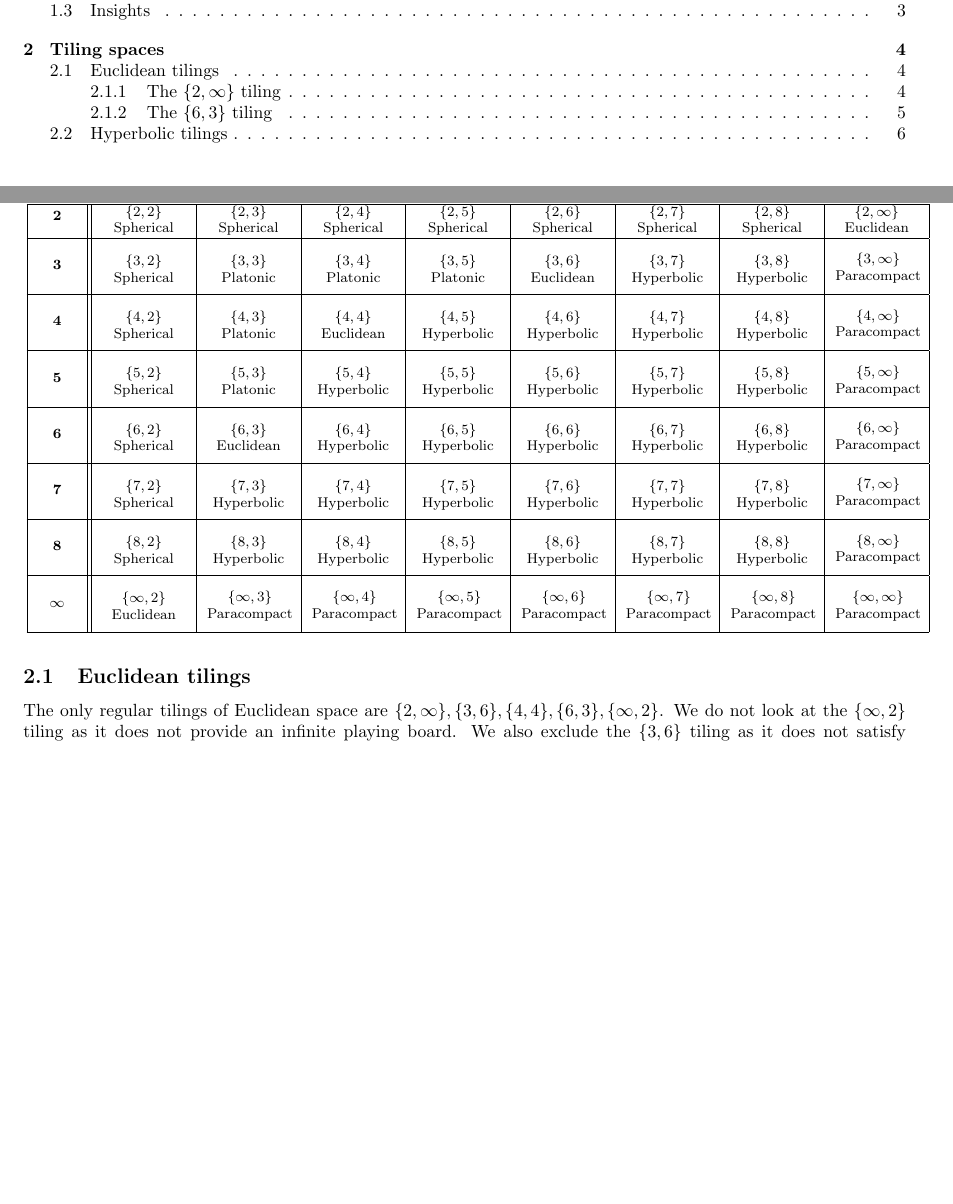
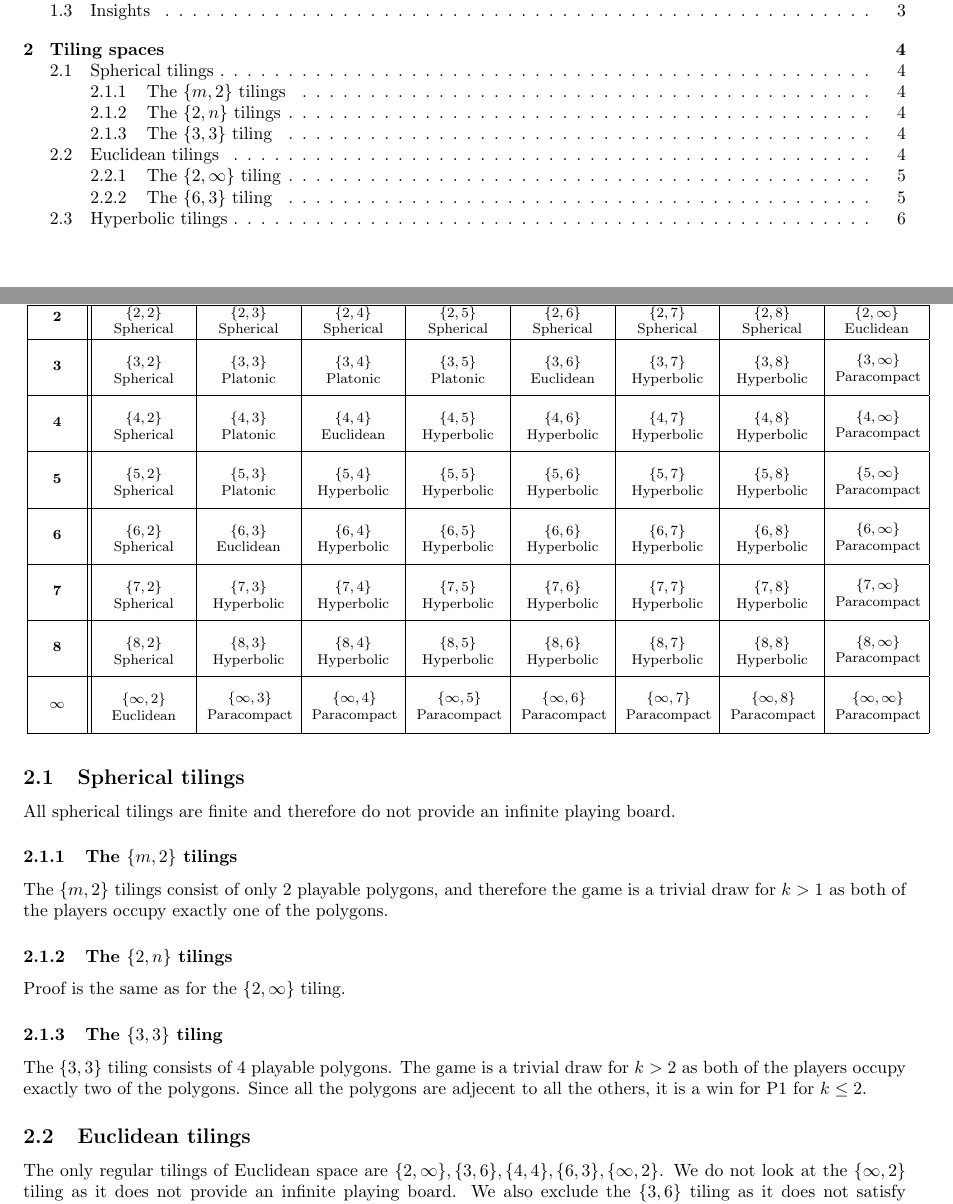
Before and after one commit to HiperLoop/mnk, a LaTeX document (tex/main.tex): two parts of pages 2 and 4 of 7 before the commit and two parts of pages 2 and 4 of 8 after it, joined at a grey line, cut so that both start at the same text, the shorter picture padded with empty space. Compiled offline with pdfLaTeX.

Commit message:
added short proofs for {m, 2}; {2, n} and {3, 3} spherical tilings

```diff
--- a/tex/main.tex
+++ b/tex/main.tex
@@ -230,6 +229,15 @@ The proof for any tiling with $k = 1$ is trivial as the first player wins by mak
 \end{tabular}
 \end{footnotesize}
 
+\subsection{Spherical tilings}
+All spherical tilings are finite and therefore do not provide an infinite playing board.
+\subsubsection{The $\{m, 2\}$ tilings}
+The $\{m, 2\}$ tilings consist of only 2 playable polygons, and therefore the game is a trivial draw for $k > 1$ as both of the players occupy exactly one of the polygons.
+\subsubsection{The $\{2, n\}$ tilings}
+Proof is the same as for the $\{2, \infty\}$ tiling.
+\subsubsection{The $\{3, 3\}$ tiling}
+The $\{3, 3\}$ tiling consists of 4 playable polygons. The game is a trivial draw for $k > 2$ as both of the players occupy exactly two of the polygons. Since all the polygons are adjecent to all the others, it is a win for P1 for $k \le 2$.
+
 \subsection{Euclidean tilings}
 The only regular tilings of Euclidean space are $\{2, \infty\}, \{3, 6\}, \{4, 4\}, \{6, 3\}, \{\infty, 2\}$. We do not look at the $\{\infty, 2\}$ tiling as it does not provide an infinite playing board. We also exclude the $ \{3, 6\}$ tiling as it does not satisfy condition \ref{m_condition}. Finally, we also do not spend too much time looking at the $\{4, 4\}$ tiling as this is the case with regular $m, n, k$-games and has been studied extensively. We are left with the $\{2, \infty\}$ and $\{6, 3\}$ tilings, which we take a close look at.
 
```
Also changed, not shown: tex/main.pdf, tex/main.tex (1 more changed lines), 1 other file.
